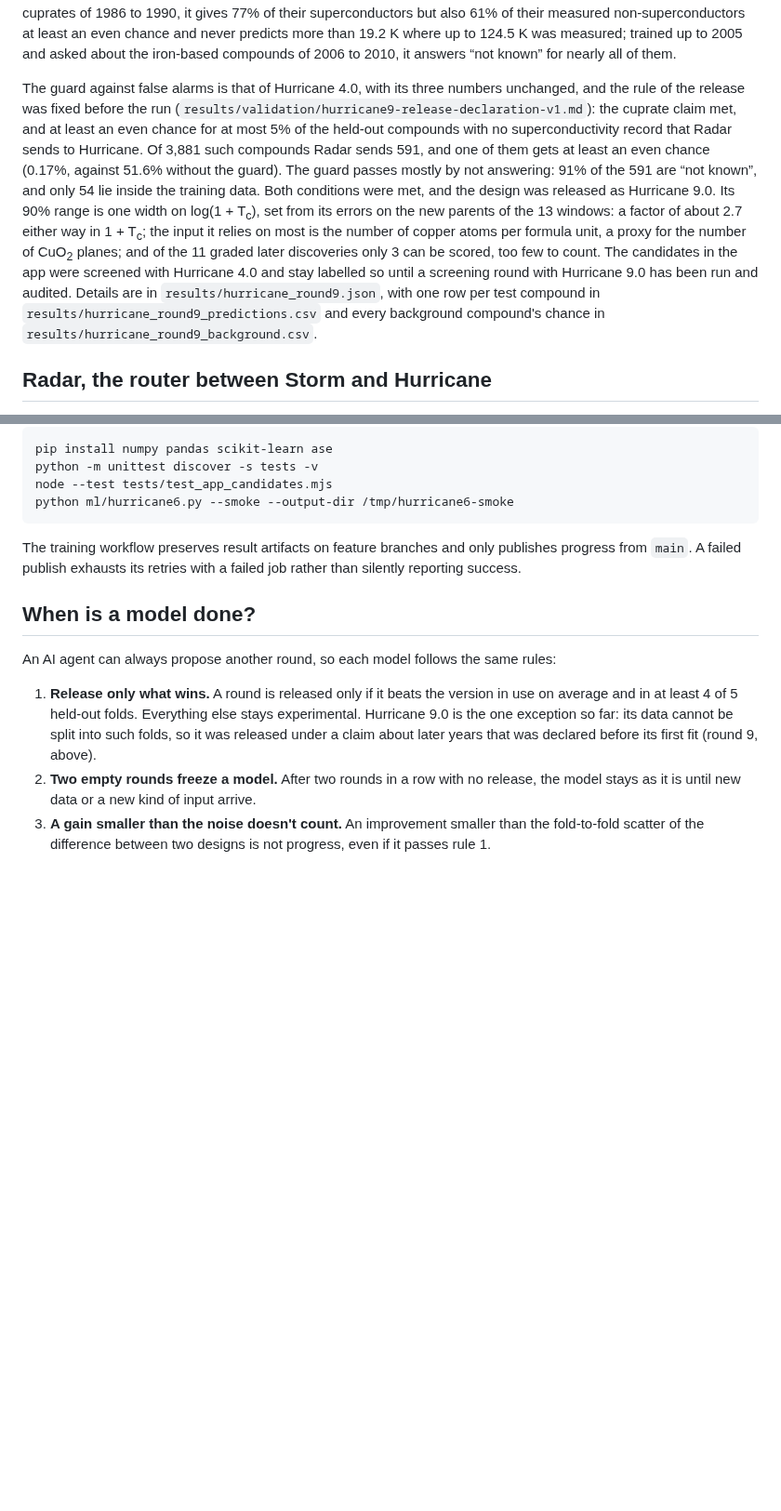
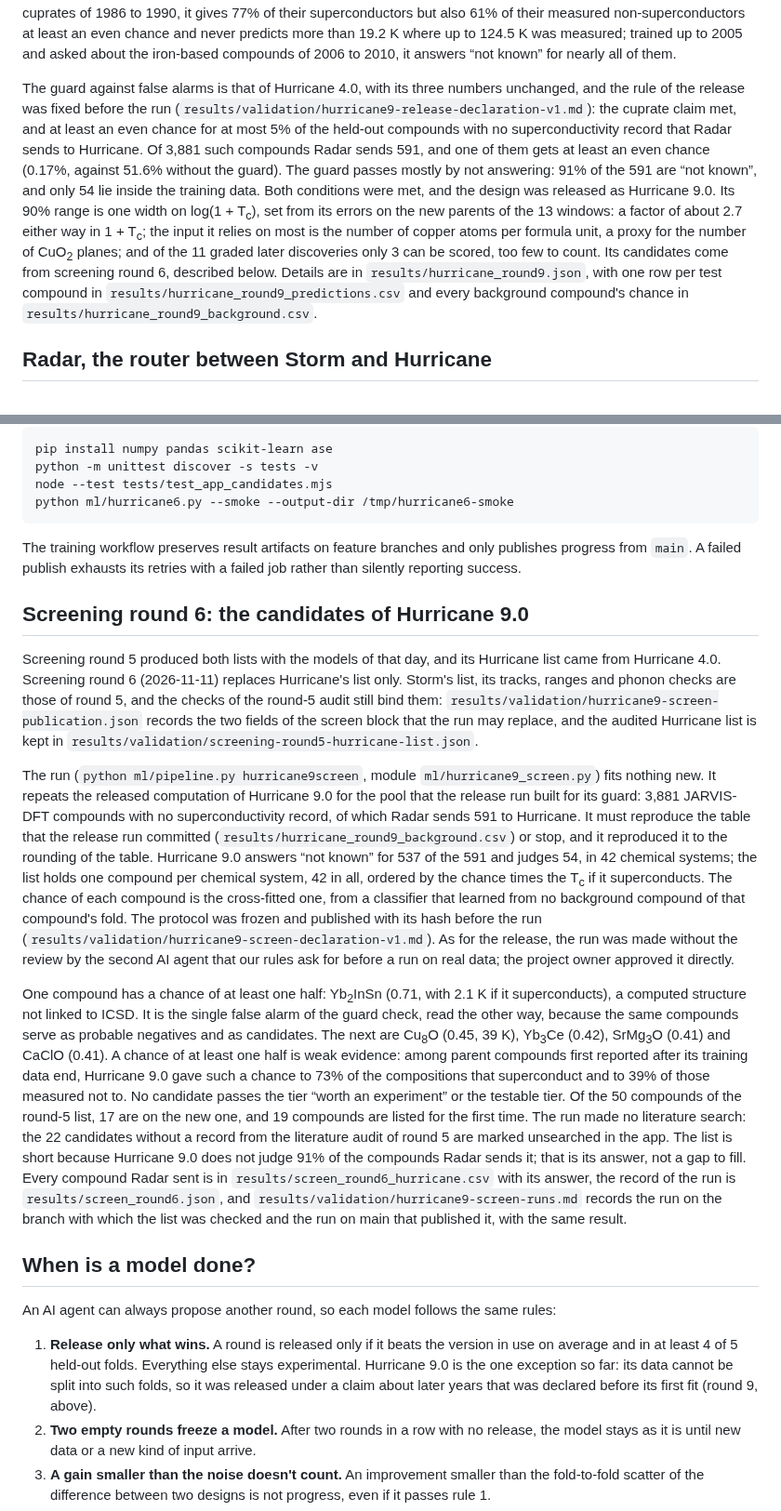
Before and after one commit to diracmagic/supercon-ml, a Markdown page: README.md, 2 parts joined by grey strips. Shown at 93% size. Rendered like a GitHub page; blank space fills up the shorter version.

```diff
--- a/README.md
+++ b/README.md
@@ -97,7 +97,7 @@ The rule of five folds (rule 1 under *When is a model done?*) cannot be applied
 
 What the result does not show matters as much. The gain comes from the data, not from a new kind of input: adding the datasheet's structure names (0.62) or its measured lattice lengths and oxygen contents (0.61) changed nothing, and the T<sub>c</sub> of the nearest known compound alone ranks the same cuprates at 0.57, which Hurricane 9.0 does not clearly beat (a difference of 0.05, with an interval from −0.02 to 0.13). Inside the families it knows, it gives at least an even chance to 73% of the new parents' superconductors, but also to 39% of the compositions measured not to superconduct. And it does not find a family it never saw: trained on the reports up to 1985 and asked about the cuprates of 1986 to 1990, it gives 77% of their superconductors but also 61% of their measured non-superconductors at least an even chance and never predicts more than 19.2 K where up to 124.5 K was measured; trained up to 2005 and asked about the iron-based compounds of 2006 to 2010, it answers “not known” for nearly all of them.
 
-The guard against false alarms is that of Hurricane 4.0, with its three numbers unchanged, and the rule of the release was fixed before the run (`results/validation/hurricane9-release-declaration-v1.md`): the cuprate claim met, and at least an even chance for at most 5% of the held-out compounds with no superconductivity record that Radar sends to Hurricane. Of 3,881 such compounds Radar sends 591, and one of them gets at least an even chance (0.17%, against 51.6% without the guard). The guard passes mostly by not answering: 91% of the 591 are “not known”, and only 54 lie inside the training data. Both conditions were met, and the design was released as Hurricane 9.0. Its 90% range is one width on log(1 + T<sub>c</sub>), set from its errors on the new parents of the 13 windows: a factor of about 2.7 either way in 1 + T<sub>c</sub>; the input it relies on most is the number of copper atoms per formula unit, a proxy for the number of CuO<sub>2</sub> planes; and of the 11 graded later discoveries only 3 can be scored, too few to count. The candidates in the app were screened with Hurricane 4.0 and stay labelled so until a screening round with Hurricane 9.0 has been run and audited. Details are in `results/hurricane_round9.json`, with one row per test compound in `results/hurricane_round9_predictions.csv` and every background compound's chance in `results/hurricane_round9_background.csv`.
+The guard against false alarms is that of Hurricane 4.0, with its three numbers unchanged, and the rule of the release was fixed before the run (`results/validation/hurricane9-release-declaration-v1.md`): the cuprate claim met, and at least an even chance for at most 5% of the held-out compounds with no superconductivity record that Radar sends to Hurricane. Of 3,881 such compounds Radar sends 591, and one of them gets at least an even chance (0.17%, against 51.6% without the guard). The guard passes mostly by not answering: 91% of the 591 are “not known”, and only 54 lie inside the training data. Both conditions were met, and the design was released as Hurricane 9.0. Its 90% range is one width on log(1 + T<sub>c</sub>), set from its errors on the new parents of the 13 windows: a factor of about 2.7 either way in 1 + T<sub>c</sub>; the input it relies on most is the number of copper atoms per formula unit, a proxy for the number of CuO<sub>2</sub> planes; and of the 11 graded later discoveries only 3 can be scored, too few to count. Its candidates come from screening round 6, described below. Details are in `results/hurricane_round9.json`, with one row per test compound in `results/hurricane_round9_predictions.csv` and every background compound's chance in `results/hurricane_round9_background.csv`.
 
 ## Radar, the router between Storm and Hurricane
 
@@ -136,6 +136,14 @@ python ml/hurricane6.py --smoke --output-dir /tmp/hurricane6-smoke
 
 The training workflow preserves result artifacts on feature branches and only publishes progress from `main`. A failed publish exhausts its retries with a failed job rather than silently reporting success.
 
+## Screening round 6: the candidates of Hurricane 9.0
+
+Screening round 5 produced both lists with the models of that day, and its Hurricane list came from Hurricane 4.0. Screening round 6 (2026-11-11) replaces Hurricane's list only. Storm's list, its tracks, ranges and phonon checks are those of round 5, and the checks of the round-5 audit still bind them: `results/validation/hurricane9-screen-publication.json` records the two fields of the screen block that the run may replace, and the audited Hurricane list is kept in `results/validation/screening-round5-hurricane-list.json`.
+
+The run (`python ml/pipeline.py hurricane9screen`, module `ml/hurricane9_screen.py`) fits nothing new. It repeats the released computation of Hurricane 9.0 for the pool that the release run built for its guard: 3,881 JARVIS-DFT compounds with no superconductivity record, of which Radar sends 591 to Hurricane. It must reproduce the table that the release run committed (`results/hurricane_round9_background.csv`) or stop, and it reproduced it to the rounding of the table. Hurricane 9.0 answers “not known” for 537 of the 591 and judges 54, in 42 chemical systems; the list holds one compound per chemical system, 42 in all, ordered by the chance times the T<sub>c</sub> if it superconducts. The chance of each compound is the cross-fitted one, from a classifier that learned from no background compound of that compound's fold. The protocol was frozen and published with its hash before the run (`results/validation/hurricane9-screen-declaration-v1.md`). As for the release, the run was made without the review by the second AI agent that our rules ask for before a run on real data; the project owner approved it directly.
+
+One compound has a chance of at least one half: Yb<sub>2</sub>InSn (0.71, with 2.1 K if it superconducts), a computed structure not linked to ICSD. It is the single false alarm of the guard check, read the other way, because the same compounds serve as probable negatives and as candidates. The next are Cu<sub>8</sub>O (0.45, 39 K), Yb<sub>3</sub>Ce (0.42), SrMg<sub>3</sub>O (0.41) and CaClO (0.41). A chance of at least one half is weak evidence: among parent compounds first reported after its training data end, Hurricane 9.0 gave such a chance to 73% of the compositions that superconduct and to 39% of those measured not to. No candidate passes the tier “worth an experiment” or the testable tier. Of the 50 compounds of the round-5 list, 17 are on the new one, and 19 compounds are listed for the first time. The run made no literature search: the 22 candidates without a record from the literature audit of round 5 are marked unsearched in the app. The list is short because Hurricane 9.0 does not judge 91% of the compounds Radar sends it; that is its answer, not a gap to fill. Every compound Radar sent is in `results/screen_round6_hurricane.csv` with its answer, the record of the run is `results/screen_round6.json`, and `results/validation/hurricane9-screen-runs.md` records the run on the branch with which the list was checked and the run on main that published it, with the same result.
+
 ## When is a model done?
 
 An AI agent can always propose another round, so each model follows the same rules:
```
Also changed, not shown: other parts of README.md (+3 -3 lines), results/validation/hurricane9-screen-runs.md (added, +50 -0 lines).
